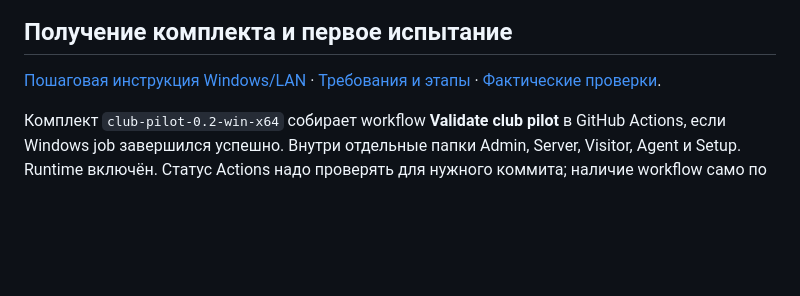
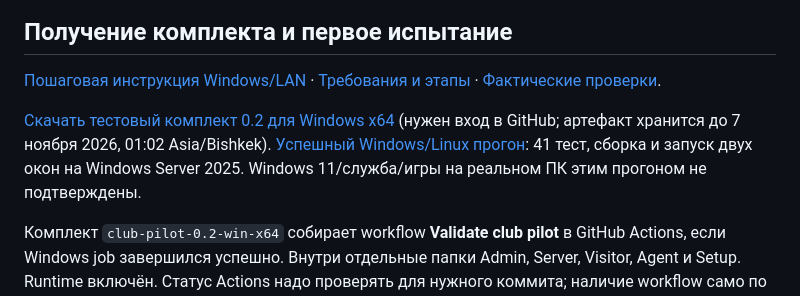
Before and after one commit to Saddamus777/club, a Markdown page: README.md, the part around the change. Drawn GitHub-style; blank space fills up the shorter version.

Commit message:
Record successful Windows CI, pilot download and remaining hardware checks [skip ci]

```diff
--- a/README.md
+++ b/README.md
@@ -35,6 +35,12 @@ LAN включается явно: конкретный IP, HTTPS, сертиф
 
 [Пошаговая инструкция Windows/LAN](docs/windows-pilot.md) ·
 [Требования и этапы](docs/specification.md) · [Фактические проверки](docs/validation.md).
+
+[Скачать тестовый комплект 0.2 для Windows x64](https://github.com/Saddamus777/club/actions/runs/40007927963/artifacts/12524473479)
+(нужен вход в GitHub; артефакт хранится до 7 ноября 2026, 01:02 Asia/Bishkek).
+[Успешный Windows/Linux прогон](https://github.com/Saddamus777/club/actions/runs/40007927963):
+41 тест, сборка и запуск двух окон на Windows Server 2025. Windows 11/служба/игры
+на реальном ПК этим прогоном не подтверждены.
 
 Комплект `club-pilot-0.2-win-x64` собирает workflow **Validate club pilot** в GitHub
 Actions, если Windows job завершился успешно. Внутри отдельные папки Admin, Server,
```
Also changed, not shown: docs/validation.md (+20 -6 lines).
